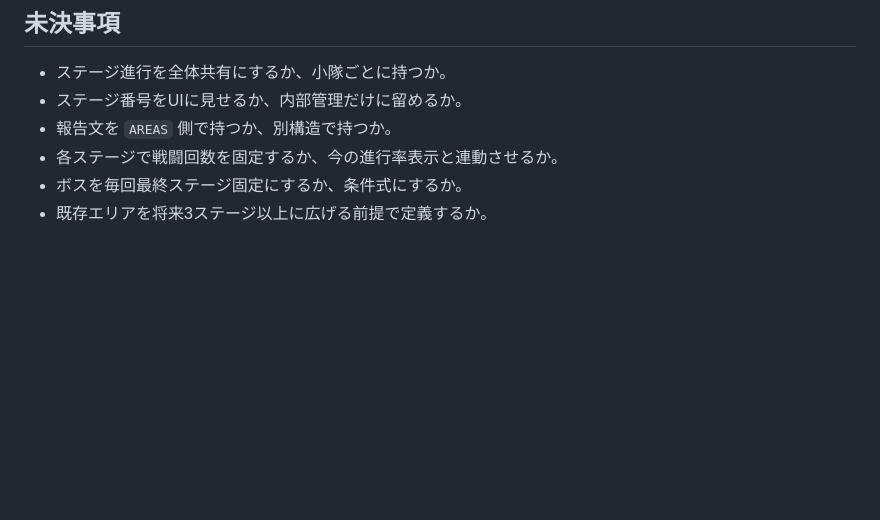
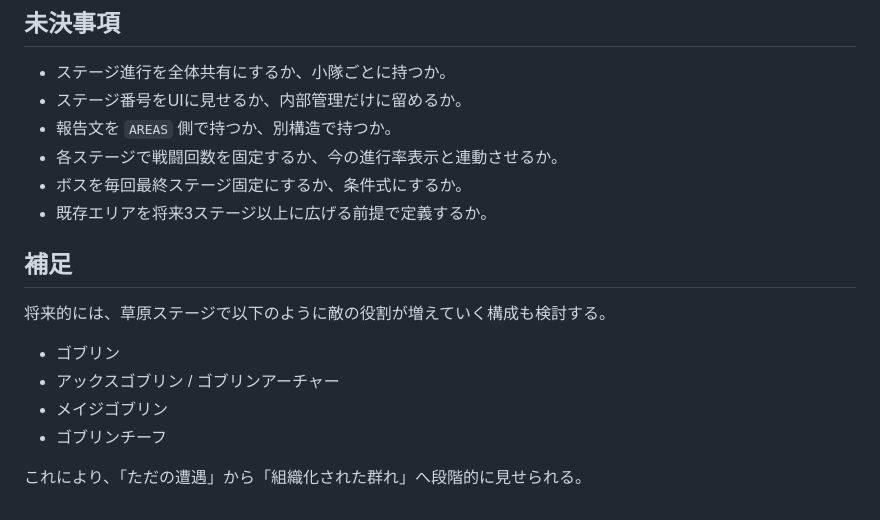
Before and after one commit to higemajin-ux/abc, a Markdown page: docs/area_stage_plan.md, the part around the change. Drawn GitHub-style; blank space fills up the shorter version.

Commit message:
エリア内ステージ制の設計メモを追加

```diff
--- a/docs/area_stage_plan.md
+++ b/docs/area_stage_plan.md
@@ -98,3 +98,14 @@
 - 各ステージで戦闘回数を固定するか、今の進行率表示と連動させるか。
 - ボスを毎回最終ステージ固定にするか、条件式にするか。
 - 既存エリアを将来3ステージ以上に広げる前提で定義するか。
+
+## 補足
+
+将来的には、草原ステージで以下のように敵の役割が増えていく構成も検討する。
+
+- ゴブリン
+- アックスゴブリン / ゴブリンアーチャー
+- メイジゴブリン
+- ゴブリンチーフ
+
+これにより、「ただの遭遇」から「組織化された群れ」へ段階的に見せられる。
```
